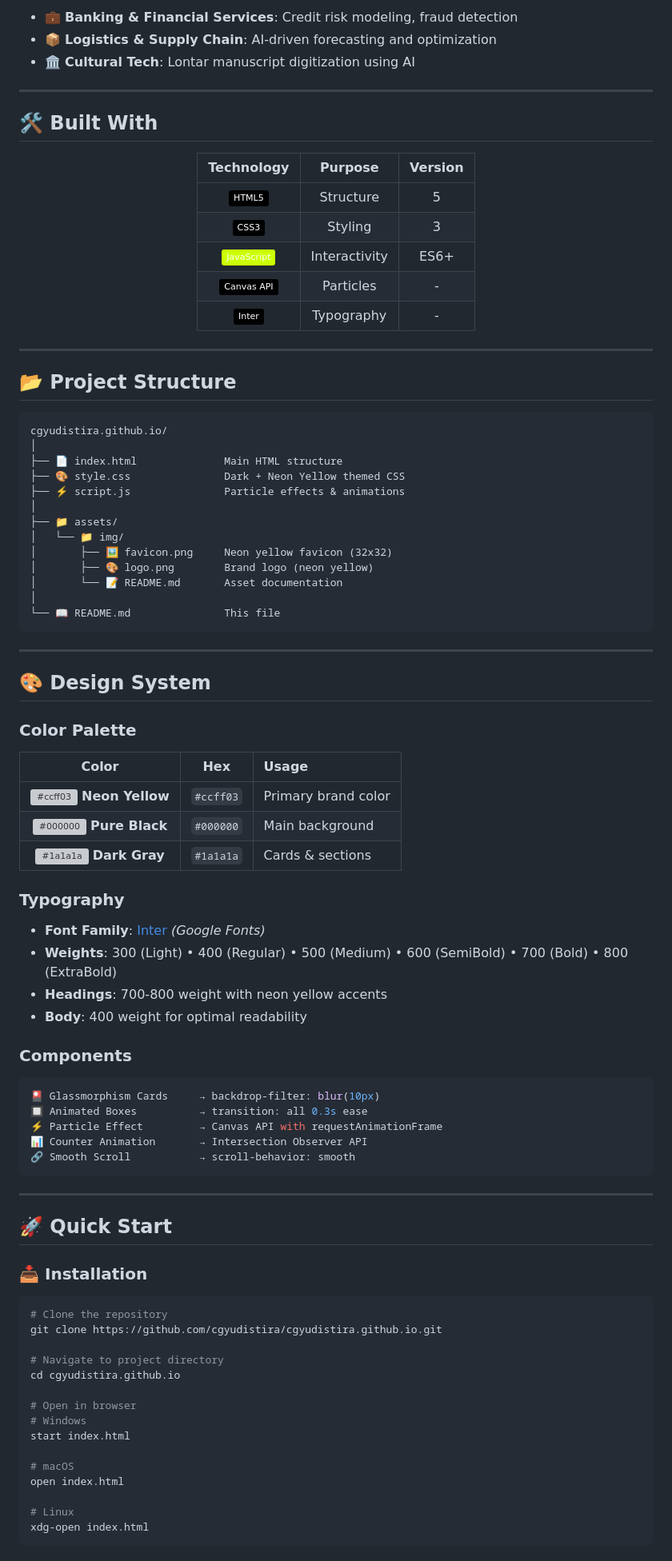
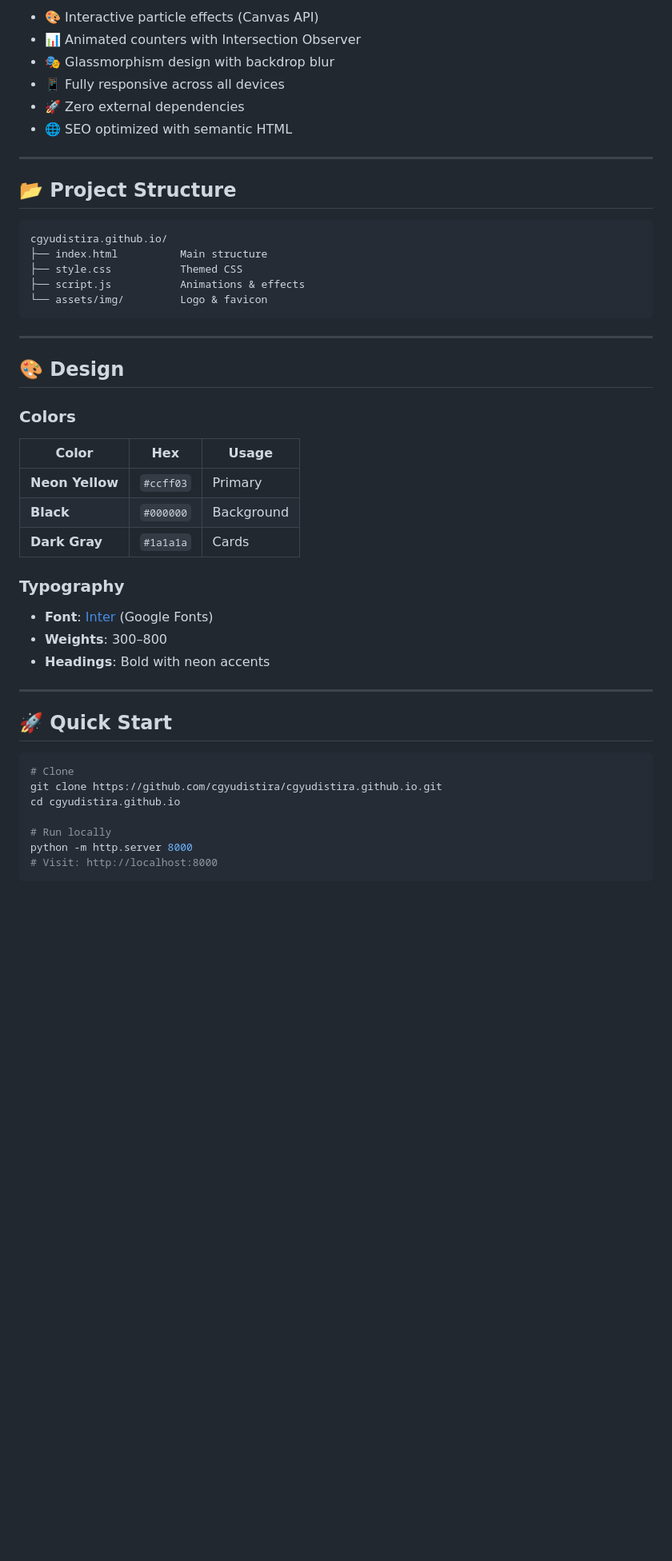
Before and after one commit to cgyudistira/cgyudistira.github.io, a Markdown page: README.md, the part around one of its changes. Shown at 80% size. GitHub-like rendering; badges without logos; blank space fills up the shorter version; grey boxes are pictures that could not be loaded.

````diff
--- a/README.md
+++ b/README.md
@@ -43,22 +41,9 @@ A **professional portfolio website** featuring a futuristic **Dark + Neon Yellow
-* 💼 **Banking & Financial Services**: Credit risk modeling, fraud detection
-* 📦 **Logistics & Supply Chain**: AI-driven forecasting and optimization
-* 🏛️ **Cultural Tech**: Lontar manuscript digitization using AI
-
-***
-
-## 🛠️ Built With
-
-<div align="center">
-
-| Technology | Purpose | Version |
-|:----------:|:-------:|:-------:|
-| ![HTML5](https://img.shields.io/badge/-HTML5-000000?style=flat\&logo=html5\&logoColor=ccff03) | Structure | 5 |
-| ![CSS3](https://img.shields.io/badge/-CSS3-000000?style=flat\&logo=css3\&logoColor=ccff03) | Styling | 3 |
-| ![JavaScript](https://img.shields.io/badge/-JavaScript-ccff03?style=flat\&logo=javascript\&logoColor=000000) | Interactivity | ES6+ |
-| ![Canvas](https://img.shields.io/badge/-Canvas_API-000000?style=flat\&logoColor=ccff03) | Particles | - |
-| ![Google Fonts](https://img.shields.io/badge/-Inter-000000?style=flat\&logo=google-fonts\&logoColor=ccff03) | Typography | - |
-
-</div>
+* 🎨 Interactive particle effects (Canvas API)
+* 📊 Animated counters with Intersection Observer
+* 🎭 Glassmorphism design with backdrop blur
+* 📱 Fully responsive across all devices
+* 🚀 Zero external dependencies
+* 🌐 SEO optimized with semantic HTML
 
 ***
 
@@ -66,69 +51,40 @@ A **professional portfolio website** featuring a futuristic **Dark + Neon Yellow
 
 ```
 cgyudistira.github.io/
-│
-├── 📄 index.html              Main HTML structure
-├── 🎨 style.css               Dark + Neon Yellow themed CSS
-├── ⚡ script.js               Particle effects & animations
-│
-├── 📁 assets/
-│   └── 📁 img/
-│       ├── 🖼️ favicon.png     Neon yellow favicon (32x32)
-│       ├── 🎨 logo.png        Brand logo (neon yellow)
-│       └── 📝 README.md       Asset documentation
-│
-└── 📖 README.md               This file
+├── index.html          Main structure
+├── style.css           Themed CSS
+├── script.js           Animations & effects
+└── assets/img/         Logo & favicon
 ```
 
 ***
 
-## 🎨 Design System
+## 🎨 Design
 
-### Color Palette
+### Colors
 
 | Color | Hex | Usage |
-|:-----:|:---:|:------|
-| ![#ccff03](https://via.placeholder.com/30/ccff03/ccff03.png) **Neon Yellow** | `#ccff03` | Primary brand color |
-| ![#000000](https://via.placeholder.com/30/000000/000000.png) **Pure Black** | `#000000` | Main background |
-| ![#1a1a1a](https://via.placeholder.com/30/1a1a1a/1a1a1a.png) **Dark Gray** | `#1a1a1a` | Cards & sections |
+|-------|-----|-------|
+| **Neon Yellow** | `#ccff03` | Primary |
+| **Black** | `#000000` | Background |
+| **Dark Gray** | `#1a1a1a` | Cards |
 
 ### Typography
 
-* **Font Family**: [Inter](https://fonts.google.com/specimen/Inter) *(Google Fonts)*
-* **Weights**: 300 (Light) • 400 (Regular) • 500 (Medium) • 600 (SemiBold) • 700 (Bold) • 800 (ExtraBold)
-* **Headings**: 700-800 weight with neon yellow accents
-* **Body**: 400 weight for optimal readability
-
-### Components
-
-```css
-🎴 Glassmorphism Cards     → backdrop-filter: blur(10px)
-🔲 Animated Boxes          → transition: all 0.3s ease
-⚡ Particle Effect         → Canvas API with requestAnimationFrame
-📊 Counter Animation       → Intersection Observer API
-🔗 Smooth Scroll           → scroll-behavior: smooth
-```
+* **Font**: [Inter](https://fonts.google.com/specimen/Inter) (Google Fonts)
+* **Weights**: 300–800
+* **Headings**: Bold with neon accents
 
 ***
 
 ## 🚀 Quick Start
 
-### 📥 Installation
-
 ```bash
-# Clone the repository
+# Clone
 git clone https://github.com/cgyudistira/cgyudistira.github.io.git
-
-# Navigate to project directory
 cd cgyudistira.github.io
 
-# Open in browser
-# Windows
-start index.html
-
-# macOS
-open index.html
-
-# Linux
-xdg-open index.html
+# Run locally
+python -m http.server 8000
+# Visit: http://localhost:8000
 ```
````
Also changed, not shown: other parts of README.md (+65 -208 lines).
